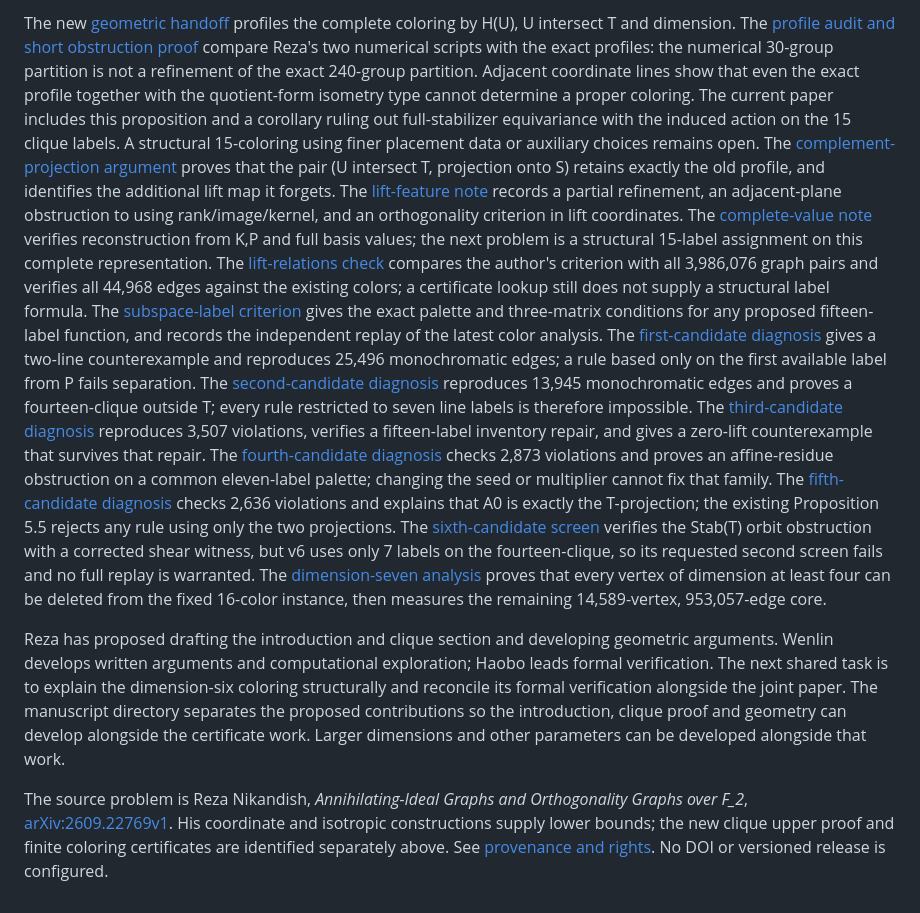
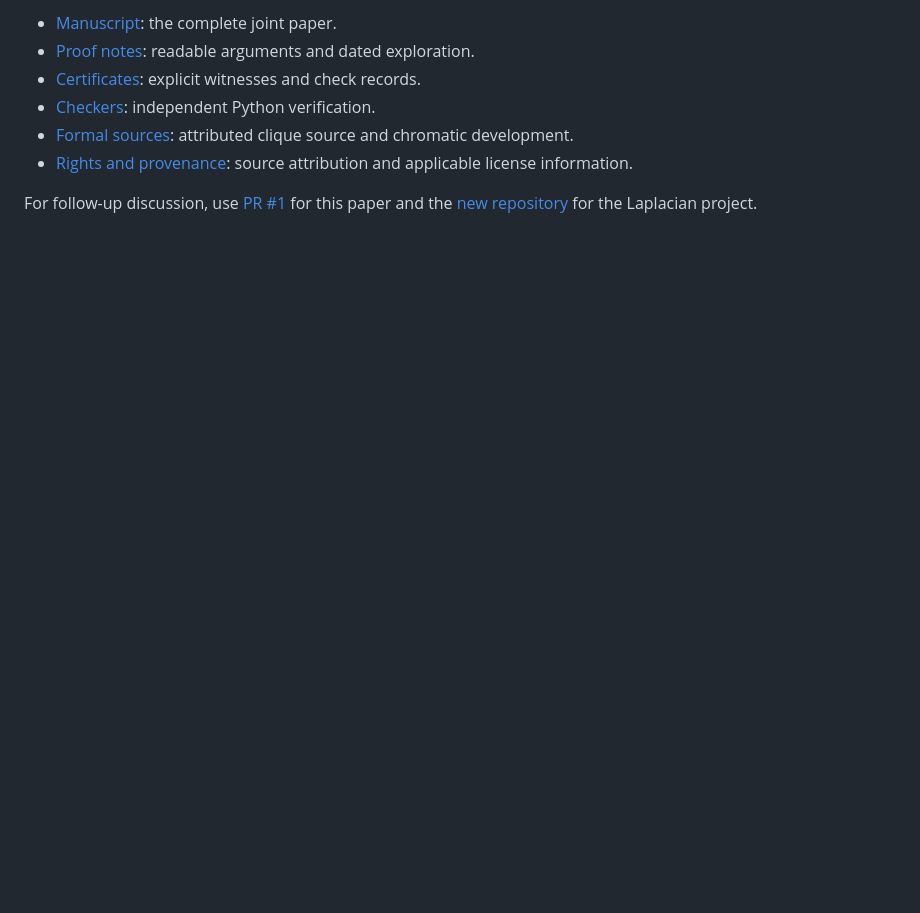
Before and after one commit to the-omega-institute/binary-subspace-orthogonality, a Markdown page: README.md, the part around one of its changes. GitHub-like rendering; blank space fills up the shorter version.

```diff
--- a/README.md
+++ b/README.md
@@ -79,63 +63,11 @@ are retained. A different satisfying coloring is valid if it passes the checker.
 
-The new [geometric handoff](notes/geometry-handoff.md) profiles the complete
-coloring by H(U), U intersect T and dimension. The
-[profile audit and short obstruction proof](notes/geometry-profile-audit.md)
-compare Reza's two numerical scripts with the exact profiles: the numerical
-30-group partition is not a refinement of the exact 240-group partition.
-Adjacent coordinate lines show that even the exact profile together with the
-quotient-form isometry type cannot determine a proper coloring. The current
-paper includes this proposition and a corollary ruling out full-stabilizer
-equivariance with the induced action on the 15 clique labels. A structural
-15-coloring using finer placement data or auxiliary choices remains open. The
-[complement-projection argument](notes/complement-projection.md) proves that
-the pair (U intersect T, projection onto S) retains exactly the old profile,
-and identifies the additional lift map it forgets. The
-[lift-feature note](notes/lift-map-features.md) records a partial refinement,
-an adjacent-plane obstruction to using rank/image/kernel, and an orthogonality
-criterion in lift coordinates. The
-[complete-value note](notes/lift-map-values.md) verifies reconstruction from
-K,P and full basis values; the next problem is a structural 15-label assignment
-on this complete representation. The
-[lift-relations check](notes/lift-relations.md) compares the author's criterion
-with all 3,986,076 graph pairs and verifies all 44,968 edges against the existing
-colors; a certificate lookup still does not supply a structural label formula. The
-[subspace-label criterion](notes/subspace-label-criterion.md) gives the exact
-palette and three-matrix conditions for any proposed fifteen-label function,
-and records the independent replay of the latest color analysis. The
-[first-candidate diagnosis](notes/color-candidate-obstruction.md) gives a
-two-line counterexample and reproduces 25,496 monochromatic edges; a rule
-based only on the first available label from P fails separation. The
-[second-candidate diagnosis](notes/color-candidate-v2-obstruction.md)
-reproduces 13,945 monochromatic edges and proves a fourteen-clique outside T;
-every rule restricted to seven line labels is therefore impossible. The
-[third-candidate diagnosis](notes/color-candidate-v3-obstruction.md)
-reproduces 3,507 violations, verifies a fifteen-label inventory repair,
-and gives a zero-lift counterexample that survives that repair. The
-[fourth-candidate diagnosis](notes/color-candidate-v4-obstruction.md)
-checks 2,873 violations and proves an affine-residue obstruction on a common
-eleven-label palette; changing the seed or multiplier cannot fix that family. The
-[fifth-candidate diagnosis](notes/color-candidate-v5-obstruction.md)
-checks 2,636 violations and explains that A0 is exactly the T-projection;
-the existing Proposition 5.5 rejects any rule using only the two projections. The
-[sixth-candidate screen](notes/color-candidate-v6-stabilizer-and-screen.md)
-verifies the Stab(T) orbit obstruction with a corrected shear witness, but v6
-uses only 7 labels on the fourteen-clique, so its requested second screen fails
-and no full replay is warranted. The
-[dimension-seven analysis](notes/dimension-seven.md) proves that every vertex
-of dimension at least four can be deleted from the fixed 16-color instance,
-then measures the remaining 14,589-vertex, 953,057-edge core.
+- [Manuscript](https://github.com/the-omega-institute/binary-subspace-orthogonality/blob/28e27a82068a2f9129fdb5d168bd0fc179cf3e48/manuscript/paper.tex): the complete joint paper.
+- [Proof notes](https://github.com/the-omega-institute/binary-subspace-orthogonality/blob/28e27a82068a2f9129fdb5d168bd0fc179cf3e48/notes/dimension-six.md): readable arguments and dated exploration.
+- [Certificates](https://github.com/the-omega-institute/binary-subspace-orthogonality/blob/28e27a82068a2f9129fdb5d168bd0fc179cf3e48/results/full-15-coloring.json): explicit witnesses and check records.
+- [Checkers](https://github.com/the-omega-institute/binary-subspace-orthogonality/blob/28e27a82068a2f9129fdb5d168bd0fc179cf3e48/develop/check_full_coloring.py): independent Python verification.
+- [Formal sources](https://github.com/the-omega-institute/binary-subspace-orthogonality/blob/28e27a82068a2f9129fdb5d168bd0fc179cf3e48/formal/Chromatic/Verify.lean): attributed clique source and chromatic development.
+- [Rights and provenance](RIGHTS.md): source attribution and applicable license information.
 
-Reza has proposed drafting the introduction and clique section and developing
-geometric arguments. Wenlin develops written arguments and computational
-exploration; Haobo leads formal verification. The next shared task is to explain
-the dimension-six coloring structurally and reconcile its formal verification
-alongside the joint paper. The manuscript directory separates the proposed
-contributions so the introduction, clique proof and geometry can develop
-alongside the certificate work. Larger dimensions and other parameters can
-be developed alongside that work.
-
-The source problem is Reza Nikandish, *Annihilating-Ideal Graphs and Orthogonality
-Graphs over F_2*, [arXiv:2609.22769v1](https://arxiv.org/abs/2609.22769v1).
-His coordinate and isotropic constructions supply lower bounds; the new clique
-upper proof and finite coloring certificates are identified separately above.
-See [provenance and rights](RIGHTS.md). No DOI or versioned release is configured.
+For follow-up discussion, use [PR #1](https://github.com/the-omega-institute/binary-subspace-orthogonality/pull/1)
+for this paper and the [new repository](https://github.com/the-omega-institute/ideal-intersection-laplacian)
+for the Laplacian project.
```
Also changed, not shown: other parts of README.md (+48 -64 lines), docs/REPRODUCING.md (added, +57 -0 lines).
